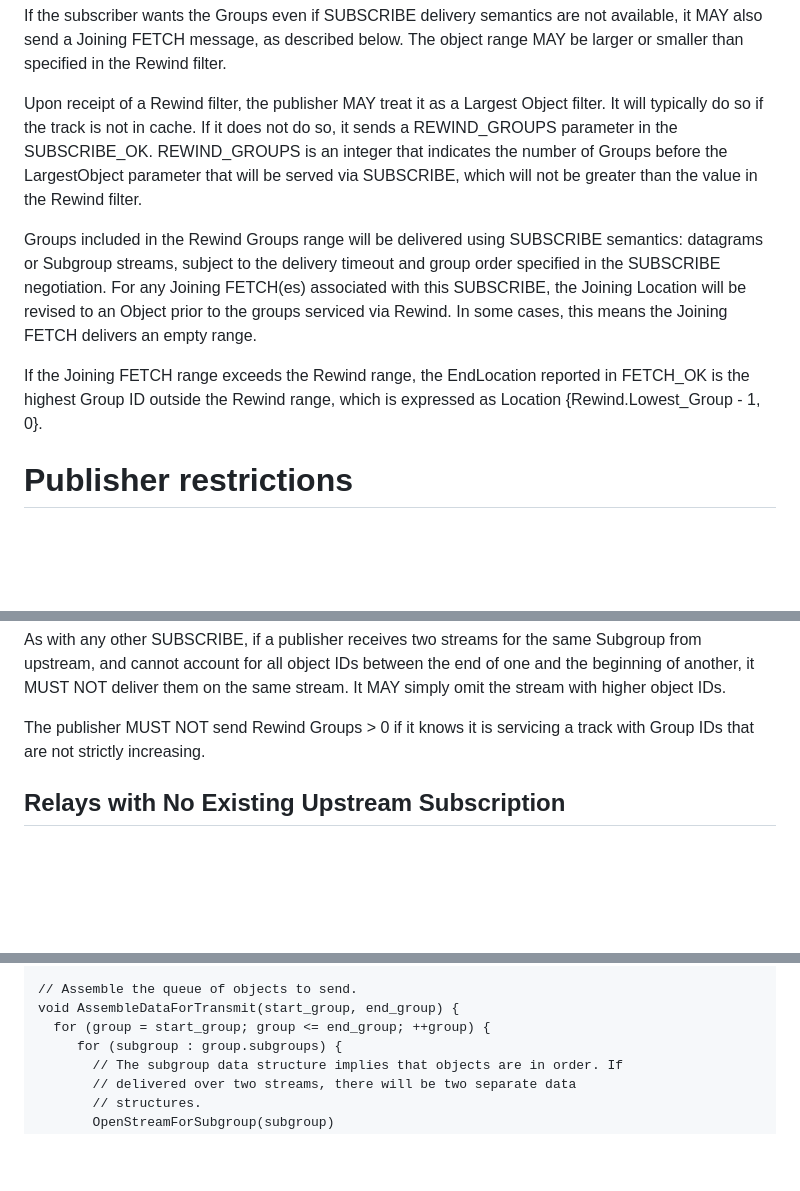
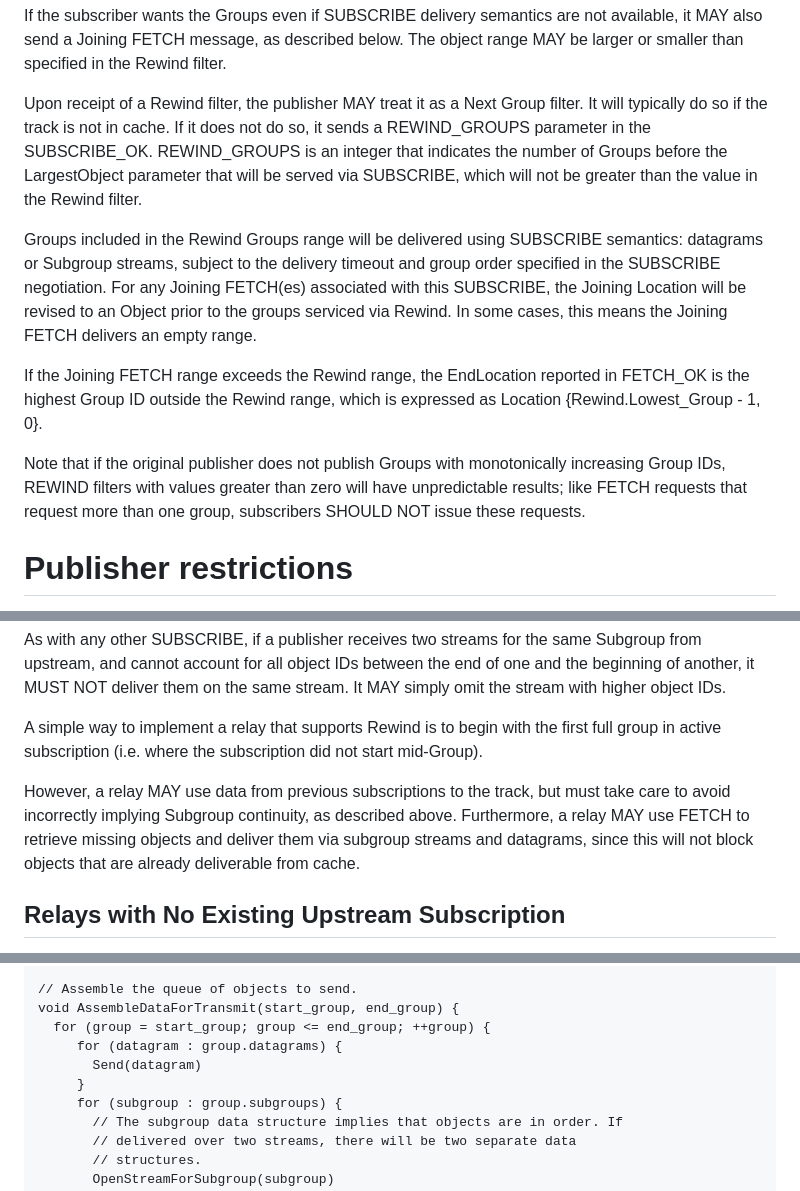
Before and after one commit to martinduke/draft-duke-moq-subscribe-rewind, a Markdown page: draft-duke-moq-subscribe-rewind.md, 3 parts joined by grey strips. Drawn GitHub-style; blank space fills up the shorter version.

Commit message:
action items from meeting

```diff
--- a/draft-duke-moq-subscribe-rewind.md
+++ b/draft-duke-moq-subscribe-rewind.md
@@ -112,7 +112,7 @@ If the subscriber wants the Groups even if SUBSCRIBE delivery semantics are not
 available, it MAY also send a Joining FETCH message, as described below. The
 object range MAY be larger or smaller than specified in the Rewind filter.
 
-Upon receipt of a Rewind filter, the publisher MAY treat it as a Largest Object
+Upon receipt of a Rewind filter, the publisher MAY treat it as a Next Group
 filter. It will typically do so if the track is not in cache. If it does not
 do so, it sends a REWIND_GROUPS parameter in the SUBSCRIBE_OK. REWIND_GROUPS
 is an integer that indicates the number of Groups before the LargestObject
@@ -129,6 +129,11 @@ cases, this means the Joining FETCH delivers an empty range.
 If the Joining FETCH range exceeds the Rewind range, the EndLocation reported
 in FETCH_OK is the highest Group ID outside the Rewind range, which is expressed
 as Location {Rewind.Lowest_Group - 1, 0}.
+
+Note that if the original publisher does not publish Groups with monotonically
+increasing Group IDs, REWIND filters with values greater than zero will have
+unpredictable results; like FETCH requests that request more than one group,
+subscribers SHOULD NOT issue these requests.
 
 # Publisher restrictions
 
@@ -164,8 +169,15 @@ Subgroup from upstream, and cannot account for all object IDs between the end
 of one and the beginning of another, it MUST NOT deliver them on the same
 stream. It MAY simply omit the stream with higher object IDs.
 
-The publisher MUST NOT send Rewind Groups > 0 if it knows it is servicing a track
-with Group IDs that are not strictly increasing.
+A simple way to implement a relay that supports Rewind is to begin with the
+first full group in active subscription (i.e. where the subscription did not
+start mid-Group).
+
+However, a relay MAY use data from previous subscriptions to the track,
+but must take care to avoid incorrectly implying Subgroup continuity, as
+described above. Furthermore, a relay MAY use FETCH to retrieve missing objects
+and deliver them via subgroup streams and datagrams, since this will not block
+objects that are already deliverable from cache.
 
 ## Relays with No Existing Upstream Subscription
 
@@ -237,6 +249,9 @@ void OnRewindGroupsParameterAtRelay(groups_to_rewind, largest_group) {
 // Assemble the queue of objects to send.
 void AssembleDataForTransmit(start_group, end_group) {
   for (group = start_group; group <= end_group; ++group) {
+     for (datagram : group.datagrams) {
+       Send(datagram)
+     }
      for (subgroup : group.subgroups) {
        // The subgroup data structure implies that objects are in order. If
        // delivered over two streams, there will be two separate data
```
